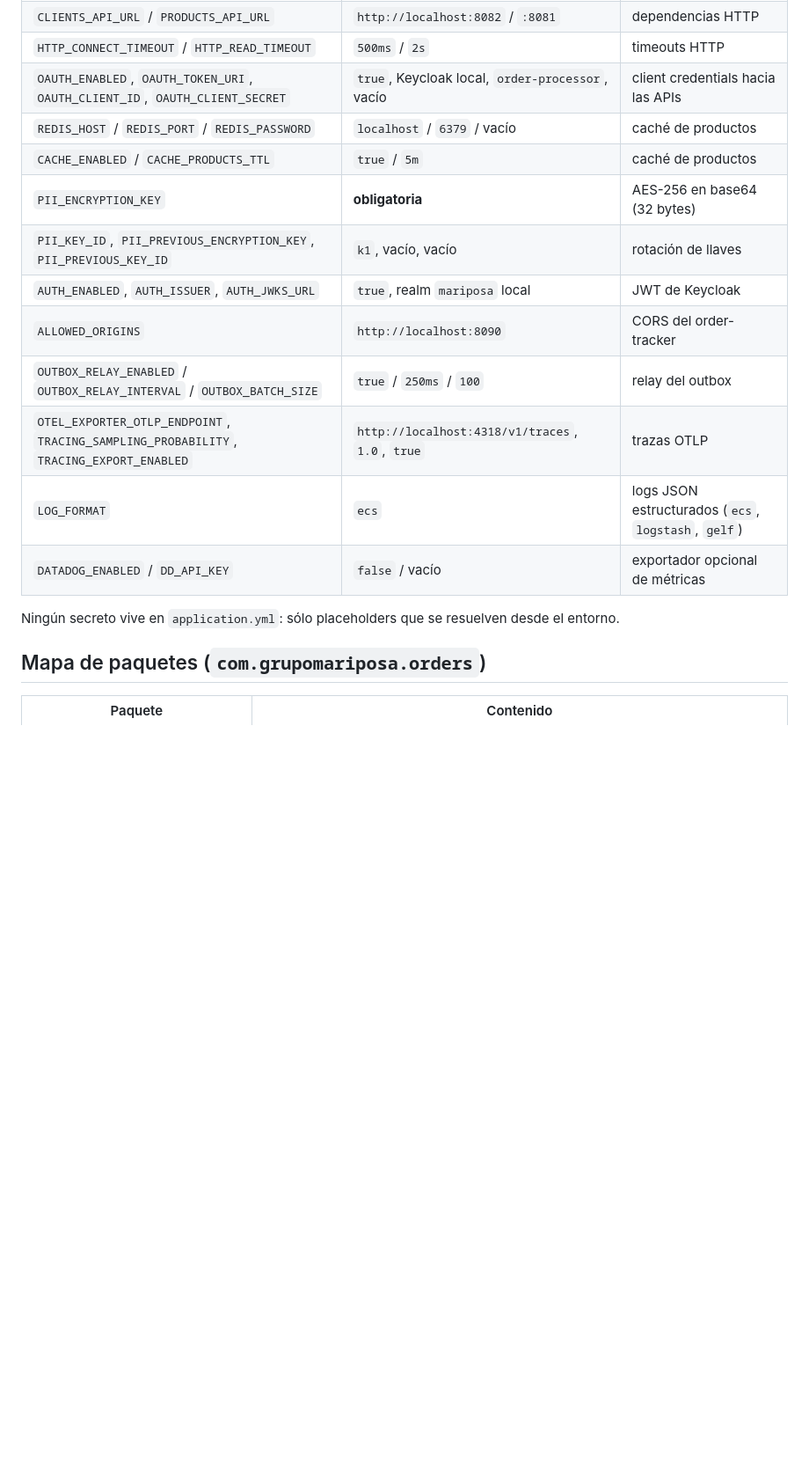
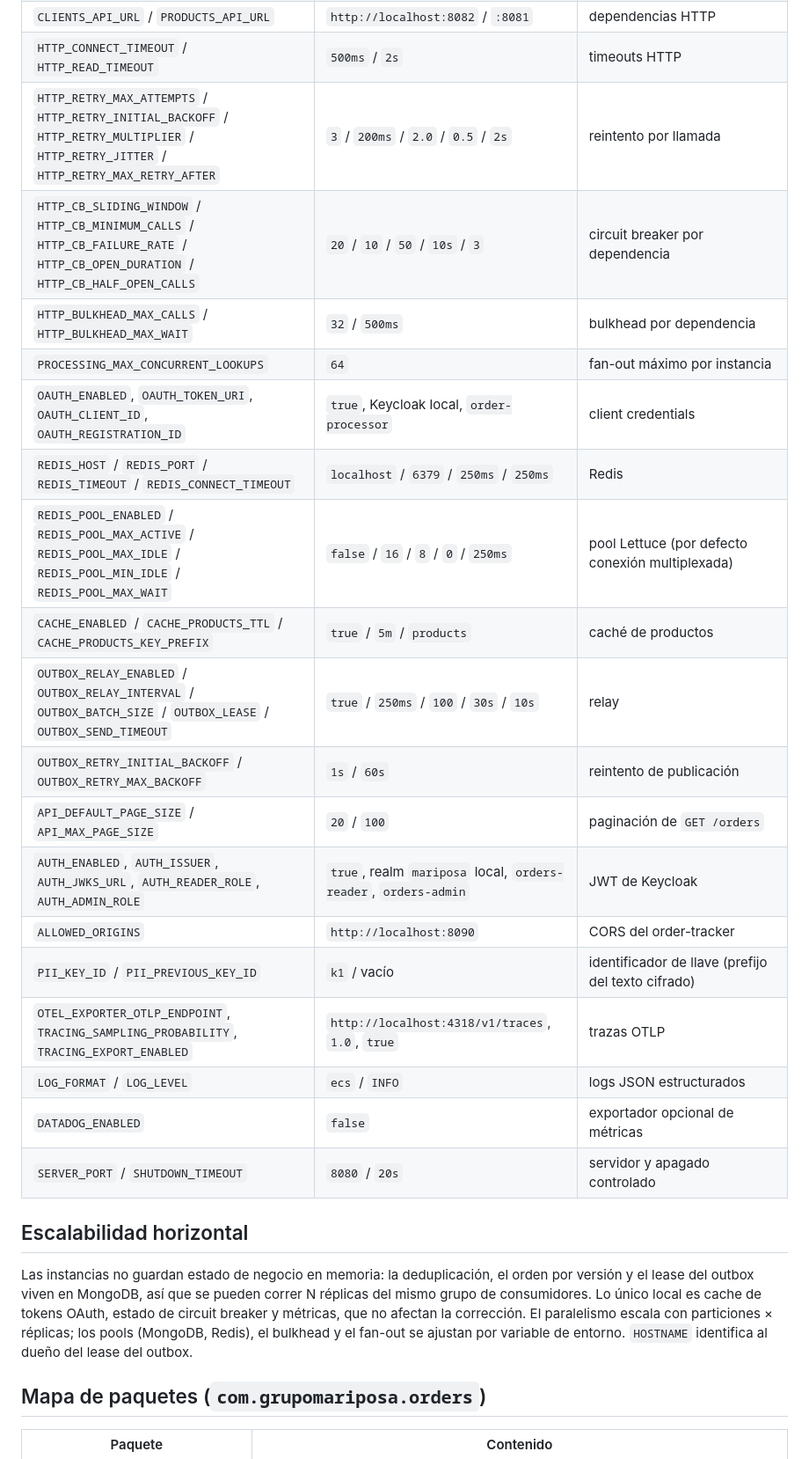
Before and after one commit to 3xor18/grupo-mariposa, a Markdown page: order-processor/README.md, the part around one of its changes. Shown at 88% size. GitHub-like rendering; blank space fills up the shorter version.

```diff
--- a/order-processor/README.md
+++ b/order-processor/README.md
@@ -42,18 +76,31 @@ MongoDB replica set, Redis y WireMock embebido), JaCoCo (100 % de líneas en `do
 | `CLIENTS_API_URL` / `PRODUCTS_API_URL` | `http://localhost:8082` / `:8081` | dependencias HTTP |
 | `HTTP_CONNECT_TIMEOUT` / `HTTP_READ_TIMEOUT` | `500ms` / `2s` | timeouts HTTP |
-| `OAUTH_ENABLED`, `OAUTH_TOKEN_URI`, `OAUTH_CLIENT_ID`, `OAUTH_CLIENT_SECRET` | `true`, Keycloak local, `order-processor`, vacío | client credentials hacia las APIs |
-| `REDIS_HOST` / `REDIS_PORT` / `REDIS_PASSWORD` | `localhost` / `6379` / vacío | caché de productos |
-| `CACHE_ENABLED` / `CACHE_PRODUCTS_TTL` | `true` / `5m` | caché de productos |
-| `PII_ENCRYPTION_KEY` | **obligatoria** | AES-256 en base64 (32 bytes) |
-| `PII_KEY_ID`, `PII_PREVIOUS_ENCRYPTION_KEY`, `PII_PREVIOUS_KEY_ID` | `k1`, vacío, vacío | rotación de llaves |
-| `AUTH_ENABLED`, `AUTH_ISSUER`, `AUTH_JWKS_URL` | `true`, realm `mariposa` local | JWT de Keycloak |
+| `HTTP_RETRY_MAX_ATTEMPTS` / `HTTP_RETRY_INITIAL_BACKOFF` / `HTTP_RETRY_MULTIPLIER` / `HTTP_RETRY_JITTER` / `HTTP_RETRY_MAX_RETRY_AFTER` | `3` / `200ms` / `2.0` / `0.5` / `2s` | reintento por llamada |
+| `HTTP_CB_SLIDING_WINDOW` / `HTTP_CB_MINIMUM_CALLS` / `HTTP_CB_FAILURE_RATE` / `HTTP_CB_OPEN_DURATION` / `HTTP_CB_HALF_OPEN_CALLS` | `20` / `10` / `50` / `10s` / `3` | circuit breaker por dependencia |
+| `HTTP_BULKHEAD_MAX_CALLS` / `HTTP_BULKHEAD_MAX_WAIT` | `32` / `500ms` | bulkhead por dependencia |
+| `PROCESSING_MAX_CONCURRENT_LOOKUPS` | `64` | fan-out máximo por instancia |
+| `OAUTH_ENABLED`, `OAUTH_TOKEN_URI`, `OAUTH_CLIENT_ID`, `OAUTH_REGISTRATION_ID` | `true`, Keycloak local, `order-processor` | client credentials |
+| `REDIS_HOST` / `REDIS_PORT` / `REDIS_TIMEOUT` / `REDIS_CONNECT_TIMEOUT` | `localhost` / `6379` / `250ms` / `250ms` | Redis |
+| `REDIS_POOL_ENABLED` / `REDIS_POOL_MAX_ACTIVE` / `REDIS_POOL_MAX_IDLE` / `REDIS_POOL_MIN_IDLE` / `REDIS_POOL_MAX_WAIT` | `false` / `16` / `8` / `0` / `250ms` | pool Lettuce (por defecto conexión multiplexada) |
+| `CACHE_ENABLED` / `CACHE_PRODUCTS_TTL` / `CACHE_PRODUCTS_KEY_PREFIX` | `true` / `5m` / `products` | caché de productos |
+| `OUTBOX_RELAY_ENABLED` / `OUTBOX_RELAY_INTERVAL` / `OUTBOX_BATCH_SIZE` / `OUTBOX_LEASE` / `OUTBOX_SEND_TIMEOUT` | `true` / `250ms` / `100` / `30s` / `10s` | relay |
+| `OUTBOX_RETRY_INITIAL_BACKOFF` / `OUTBOX_RETRY_MAX_BACKOFF` | `1s` / `60s` | reintento de publicación |
+| `API_DEFAULT_PAGE_SIZE` / `API_MAX_PAGE_SIZE` | `20` / `100` | paginación de `GET /orders` |
+| `AUTH_ENABLED`, `AUTH_ISSUER`, `AUTH_JWKS_URL`, `AUTH_READER_ROLE`, `AUTH_ADMIN_ROLE` | `true`, realm `mariposa` local, `orders-reader`, `orders-admin` | JWT de Keycloak |
 | `ALLOWED_ORIGINS` | `http://localhost:8090` | CORS del order-tracker |
-| `OUTBOX_RELAY_ENABLED` / `OUTBOX_RELAY_INTERVAL` / `OUTBOX_BATCH_SIZE` | `true` / `250ms` / `100` | relay del outbox |
+| `PII_KEY_ID` / `PII_PREVIOUS_KEY_ID` | `k1` / vacío | identificador de llave (prefijo del texto cifrado) |
 | `OTEL_EXPORTER_OTLP_ENDPOINT`, `TRACING_SAMPLING_PROBABILITY`, `TRACING_EXPORT_ENABLED` | `http://localhost:4318/v1/traces`, `1.0`, `true` | trazas OTLP |
-| `LOG_FORMAT` | `ecs` | logs JSON estructurados (`ecs`, `logstash`, `gelf`) |
-| `DATADOG_ENABLED` / `DD_API_KEY` | `false` / vacío | exportador opcional de métricas |
+| `LOG_FORMAT` / `LOG_LEVEL` | `ecs` / `INFO` | logs JSON estructurados |
+| `DATADOG_ENABLED` | `false` | exportador opcional de métricas |
+| `SERVER_PORT` / `SHUTDOWN_TIMEOUT` | `8080` / `20s` | servidor y apagado controlado |
 
-Ningún secreto vive en `application.yml`: sólo placeholders que se resuelven desde el entorno.
+## Escalabilidad horizontal
+
+Las instancias no guardan estado de negocio en memoria: la deduplicación, el orden por versión y el lease
+del outbox viven en MongoDB, así que se pueden correr N réplicas del mismo grupo de consumidores. Lo único
+local es cache de tokens OAuth, estado de circuit breaker y métricas, que no afectan la corrección. El
+paralelismo escala con particiones × réplicas; los pools (MongoDB, Redis), el bulkhead y el fan-out se
+ajustan por variable de entorno. `HOSTNAME` identifica al dueño del lease del outbox.
 
 ## Mapa de paquetes (`com.grupomariposa.orders`)
 
```
Also changed, not shown: other parts of order-processor/README.md (+38 -4 lines).
